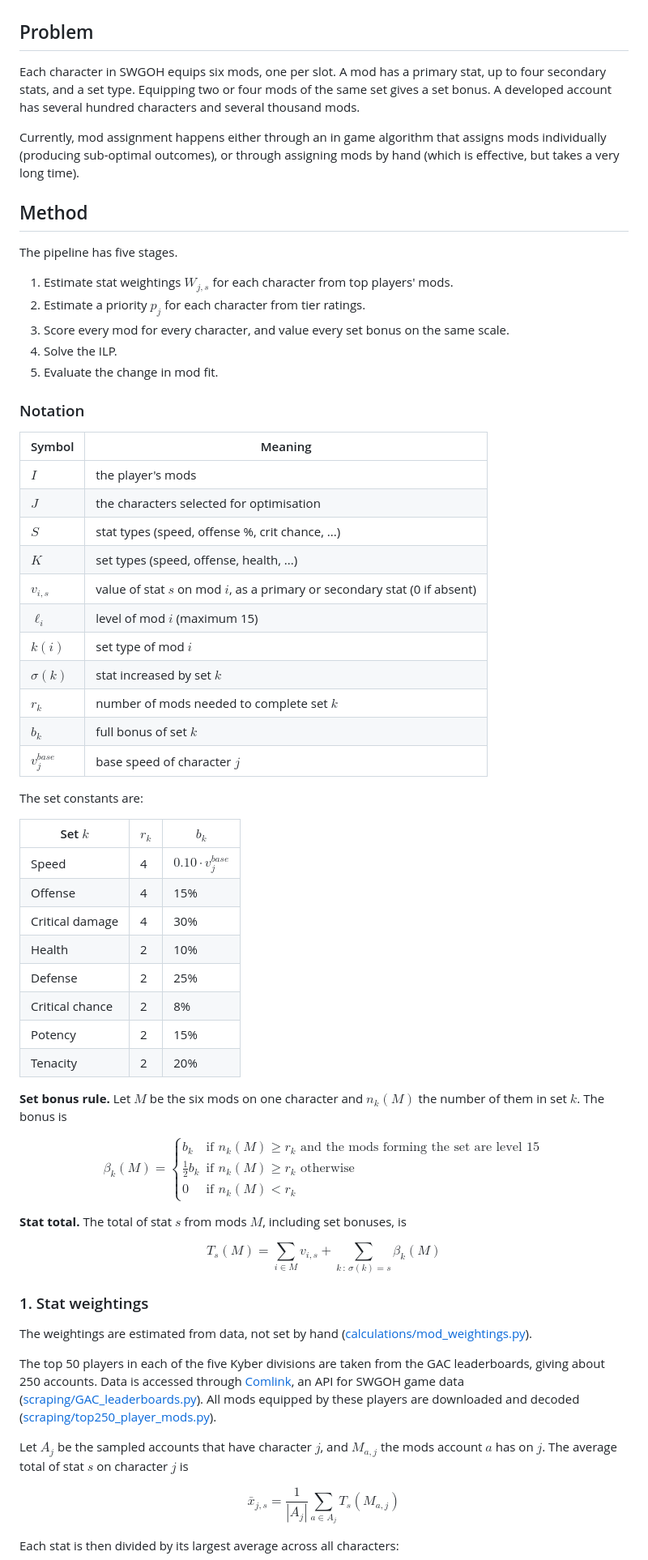
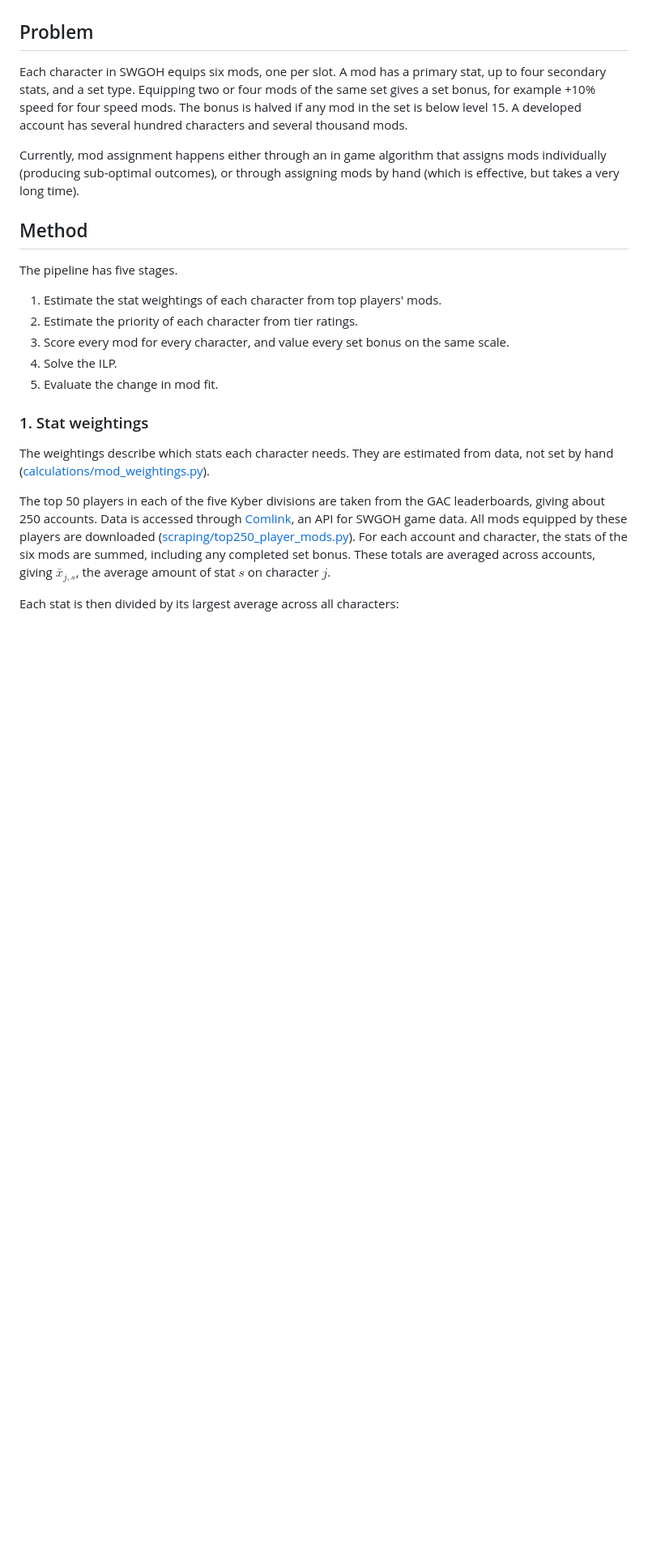
Before and after one commit to otmuk2006-rgb/swgoh-mod-optimizer, a Markdown page: README.md, the part around one of its changes. Shown at 81% size. Rendered like a GitHub page; blank space fills up the shorter version.

```diff
--- a/README.md
+++ b/README.md
@@ -12,7 +12,7 @@ This project assigns mods to characters in *Star Wars: Galaxy of Heroes* (SWGOH)
 
 ## Problem
 
-Each character in SWGOH equips six mods, one per slot. A mod has a primary stat, up to four secondary stats, and a set type. Equipping two or four mods of the same set gives a set bonus. A developed account has several hundred characters and several thousand mods.
+Each character in SWGOH equips six mods, one per slot. A mod has a primary stat, up to four secondary stats, and a set type. Equipping two or four mods of the same set gives a set bonus, for example +10% speed for four speed mods. The bonus is halved if any mod in the set is below level 15. A developed account has several hundred characters and several thousand mods.
 
 Currently, mod assignment happens either through an in game algorithm that assigns mods individually (producing sub-optimal outcomes), or through assigning mods by hand (which is effective, but takes a very long time).
 
@@ -20,69 +20,17 @@ Currently, mod assignment happens either through an in game algorithm that assig
 
 The pipeline has five stages.
 
-1. Estimate stat weightings $W_{j,s}$ for each character from top players' mods.
-2. Estimate a priority $p_j$ for each character from tier ratings.
+1. Estimate the stat weightings of each character from top players' mods.
+2. Estimate the priority of each character from tier ratings.
 3. Score every mod for every character, and value every set bonus on the same scale.
 4. Solve the ILP.
 5. Evaluate the change in mod fit.
 
-### Notation
-
-| Symbol | Meaning |
-|---|---|
-| $I$ | the player's mods |
-| $J$ | the characters selected for optimisation |
-| $S$ | stat types (speed, offense %, crit chance, ...) |
-| $K$ | set types (speed, offense, health, ...) |
-| $v_{i,s}$ | value of stat $s$ on mod $i$, as a primary or secondary stat (0 if absent) |
-| $\ell_i$ | level of mod $i$ (maximum 15) |
-| $k(i)$ | set type of mod $i$ |
-| $\sigma(k)$ | stat increased by set $k$ |
-| $r_k$ | number of mods needed to complete set $k$ |
-| $b_k$ | full bonus of set $k$ |
-| $v^{base}_j$ | base speed of character $j$ |
-
-The set constants are:
-
-| Set $k$ | $r_k$ | $b_k$ |
-|---|---|---|
-| Speed | 4 | $0.10 \cdot v^{base}_j$ |
-| Offense | 4 | 15% |
-| Critical damage | 4 | 30% |
-| Health | 2 | 10% |
-| Defense | 2 | 25% |
-| Critical chance | 2 | 8% |
-| Potency | 2 | 15% |
-| Tenacity | 2 | 20% |
-
-**Set bonus rule.** Let $M$ be the six mods on one character and $n_k(M)$ the number of them in set $k$. The bonus is
-
-$$
-\beta_k(M) =
-\begin{cases}
-b_k & \text{if } n_k(M) \ge r_k \text{ and the mods forming the set are level 15} \\
-\tfrac{1}{2} b_k & \text{if } n_k(M) \ge r_k \text{ otherwise} \\
-0 & \text{if } n_k(M) < r_k
-\end{cases}
-$$
-
-**Stat total.** The total of stat $s$ from mods $M$, including set bonuses, is
-
-$$
-T_s(M) = \sum_{i \in M} v_{i,s} + \sum_{k \,:\, \sigma(k) = s} \beta_k(M)
-$$
-
 ### 1. Stat weightings
 
-The weightings are estimated from data, not set by hand ([calculations/mod_weightings.py](calculations/mod_weightings.py)).
+The weightings describe which stats each character needs. They are estimated from data, not set by hand ([calculations/mod_weightings.py](calculations/mod_weightings.py)).
 
-The top 50 players in each of the five Kyber divisions are taken from the GAC leaderboards, giving about 250 accounts. Data is accessed through [Comlink](https://github.com/swgoh-utils/swgoh-comlink), an API for SWGOH game data ([scraping/GAC_leaderboards.py](scraping/GAC_leaderboards.py)). All mods equipped by these players are downloaded and decoded ([scraping/top250_player_mods.py](scraping/top250_player_mods.py)).
-
-Let $A_j$ be the sampled accounts that have character $j$, and $M_{a,j}$ the mods account $a$ has on $j$. The average total of stat $s$ on character $j$ is
-
-$$
-\bar{x}_{j,s} = \frac{1}{|A_j|} \sum_{a \in A_j} T_s(M_{a,j})
-$$
+The top 50 players in each of the five Kyber divisions are taken from the GAC leaderboards, giving about 250 accounts. Data is accessed through [Comlink](https://github.com/swgoh-utils/swgoh-comlink), an API for SWGOH game data. All mods equipped by these players are downloaded ([scraping/top250_player_mods.py](scraping/top250_player_mods.py)). For each account and character, the stats of the six mods are summed, including any completed set bonus. These totals are averaged across accounts, giving $\bar{x}_{j,s}$, the average amount of stat $s$ on character $j$.
 
 Each stat is then divided by its largest average across all characters:
 
```
Also changed, not shown: other parts of README.md (+35 -101 lines).
